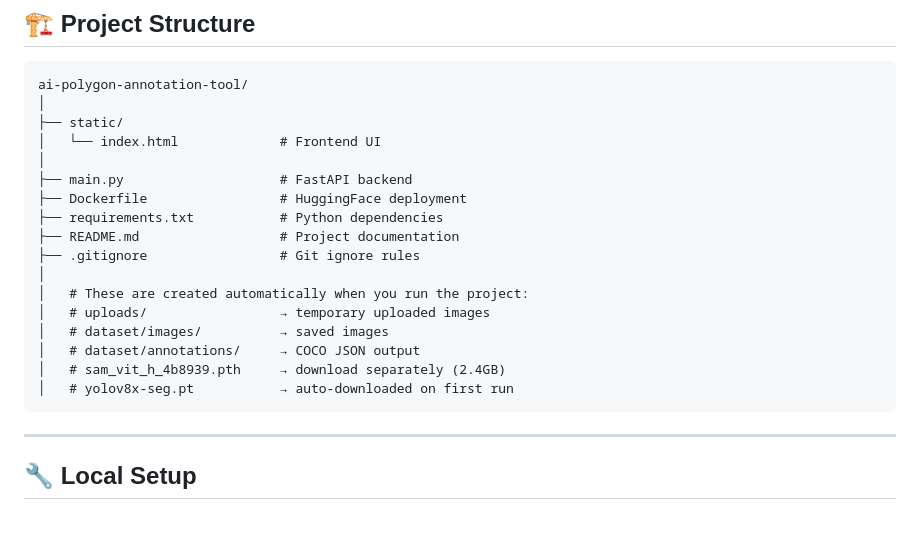
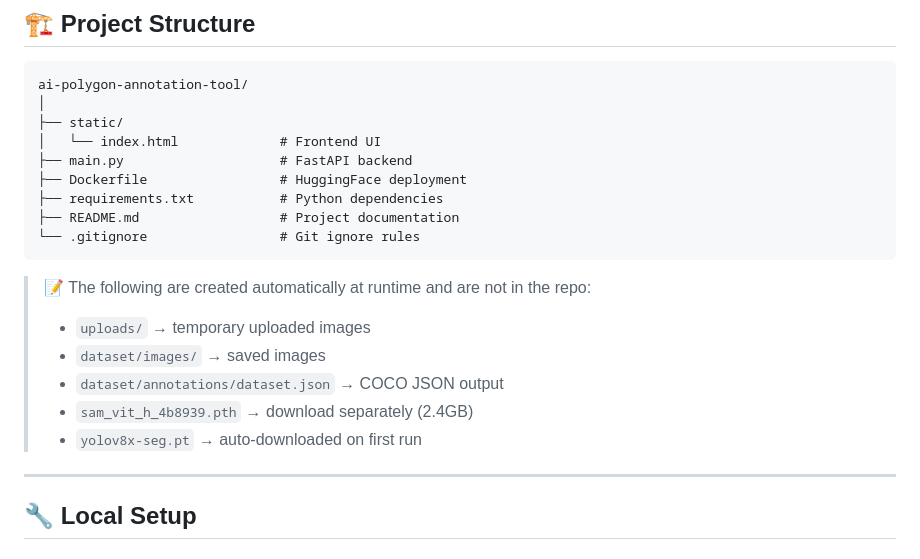
Before and after one commit to 0k1nx0/ai-polygon-annotation-tool, a Markdown page: README.md, the part around the change. Rendered like a GitHub page; blank space fills up the shorter version.

````diff
--- a/README.md
+++ b/README.md
@@ -64,20 +64,19 @@ ai-polygon-annotation-tool/
 │
 ├── static/
 │   └── index.html             # Frontend UI
-│
 ├── main.py                    # FastAPI backend
 ├── Dockerfile                 # HuggingFace deployment
 ├── requirements.txt           # Python dependencies
 ├── README.md                  # Project documentation
-├── .gitignore                 # Git ignore rules
-│
-│   # These are created automatically when you run the project:
-│   # uploads/                 → temporary uploaded images
-│   # dataset/images/          → saved images
-│   # dataset/annotations/     → COCO JSON output
-│   # sam_vit_h_4b8939.pth     → download separately (2.4GB)
-│   # yolov8x-seg.pt           → auto-downloaded on first run
+└── .gitignore                 # Git ignore rules
 ```
+
+> 📝 The following are created automatically at runtime and are not in the repo:
+> - `uploads/` → temporary uploaded images
+> - `dataset/images/` → saved images
+> - `dataset/annotations/dataset.json` → COCO JSON output
+> - `sam_vit_h_4b8939.pth` → download separately (2.4GB)
+> - `yolov8x-seg.pt` → auto-downloaded on first run
 
 ---
 
````
